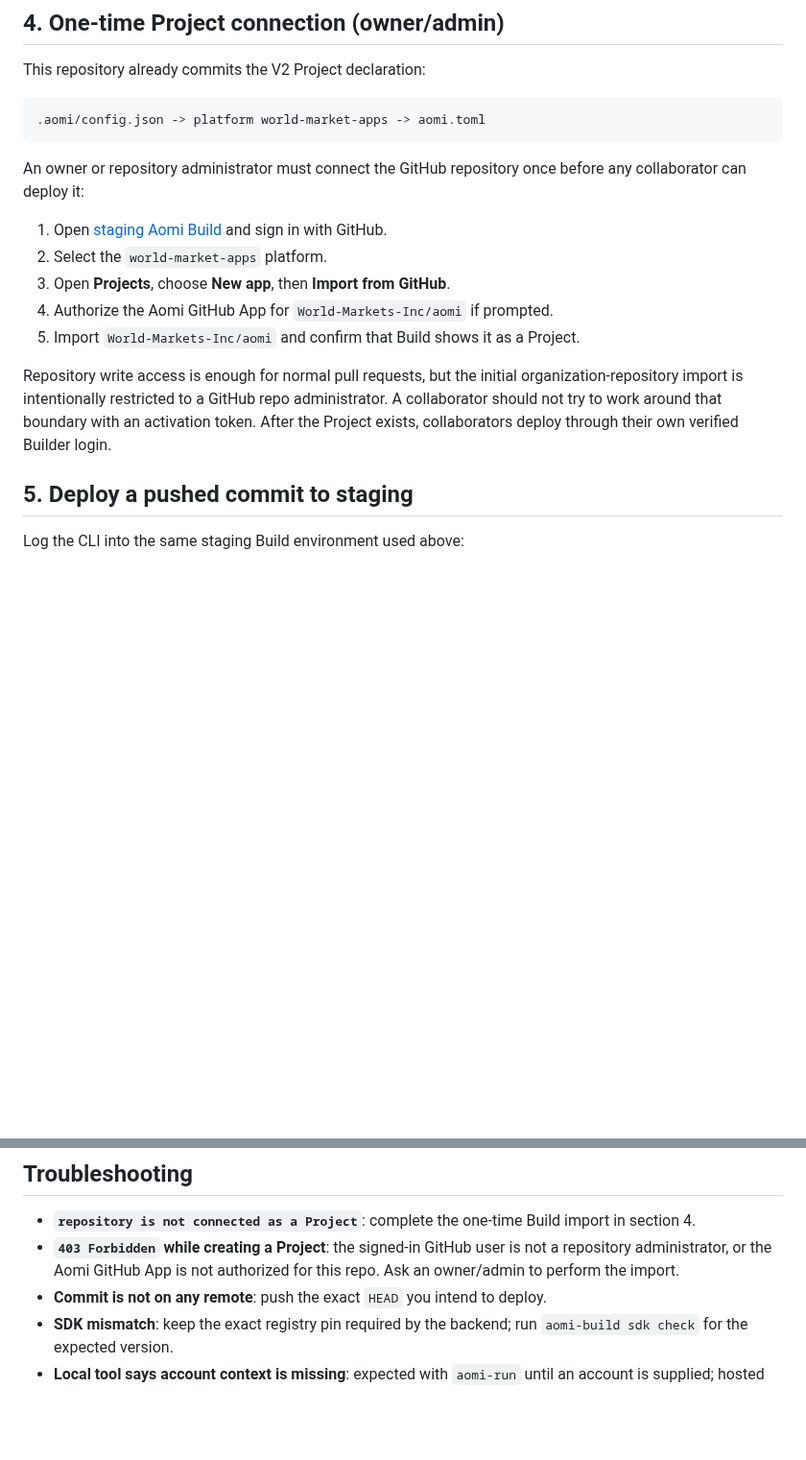
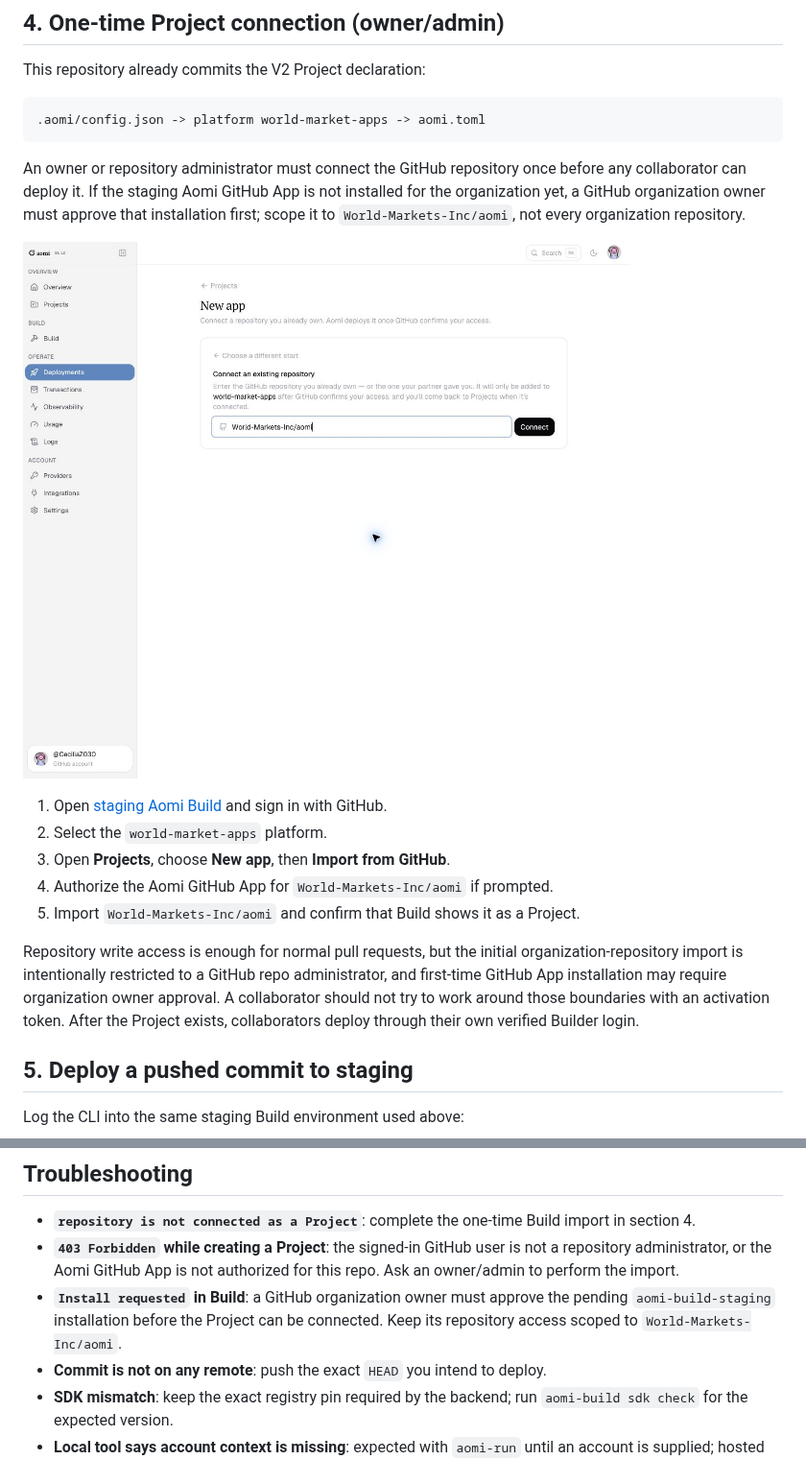
Before and after one commit to CeciliaZ030/world-markets-agent, a Markdown page: README-AOMI.md, 2 parts joined by grey strips. Shown at 96% size. Rendered like a GitHub page; pictures changed too: docs/images/aomi-build-connect.jpg (added); blank space fills up the shorter version.

Commit message:
Illustrate the Aomi Build connection flow

````diff
--- a/README-AOMI.md
+++ b/README-AOMI.md
@@ -84,7 +84,12 @@ This repository already commits the V2 Project declaration:
 ```
 
 An owner or repository administrator must connect the GitHub repository once
-before any collaborator can deploy it:
+before any collaborator can deploy it. If the staging Aomi GitHub App is not
+installed for the organization yet, a GitHub organization owner must approve
+that installation first; scope it to `World-Markets-Inc/aomi`, not every
+organization repository.
+
+![Connect the World Markets repository to its Aomi platform](docs/images/aomi-build-connect.jpg)
 
 1. Open [staging Aomi Build](https://build-staging.aomi.dev/) and sign in with
    GitHub.
@@ -95,9 +100,10 @@ before any collaborator can deploy it:
 
 Repository write access is enough for normal pull requests, but the initial
 organization-repository import is intentionally restricted to a GitHub repo
-administrator. A collaborator should not try to work around that boundary with
-an activation token. After the Project exists, collaborators deploy through
-their own verified Builder login.
+administrator, and first-time GitHub App installation may require organization
+owner approval. A collaborator should not try to work around those boundaries
+with an activation token. After the Project exists, collaborators deploy
+through their own verified Builder login.
 
 ## 5. Deploy a pushed commit to staging
 
@@ -152,6 +158,9 @@ result.
 - **`403 Forbidden` while creating a Project**: the signed-in GitHub user is
   not a repository administrator, or the Aomi GitHub App is not authorized for
   this repo. Ask an owner/admin to perform the import.
+- **`Install requested` in Build**: a GitHub organization owner must approve
+  the pending `aomi-build-staging` installation before the Project can be
+  connected. Keep its repository access scoped to `World-Markets-Inc/aomi`.
 - **Commit is not on any remote**: push the exact `HEAD` you intend to deploy.
 - **SDK mismatch**: keep the exact registry pin required by the backend; run
   `aomi-build sdk check` for the expected version.
````
